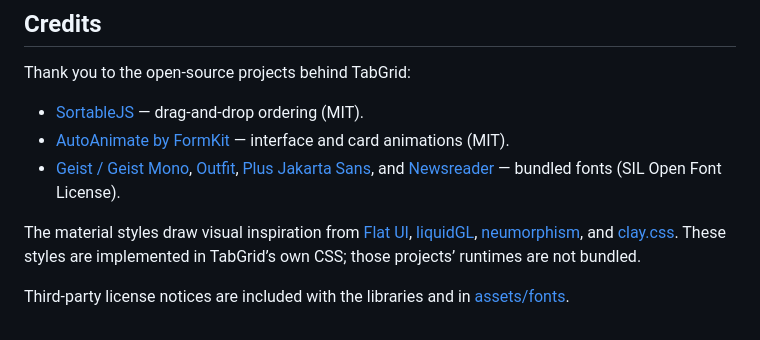
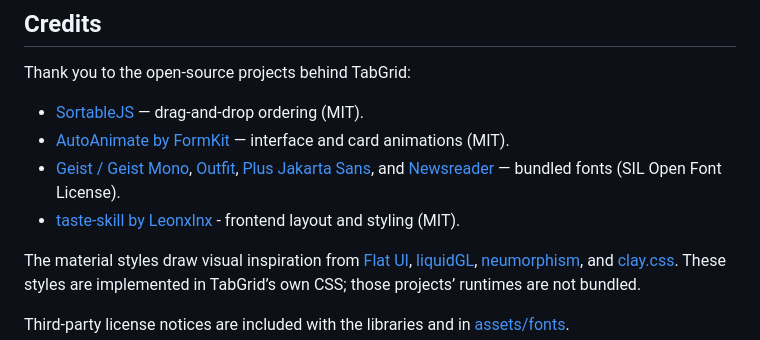
Before and after one commit to Mikafuu/TabGrid, a Markdown page: README.md, the part around the change. Drawn GitHub-style.

Commit message:
Add taste-skill to frontend resources list
Added 'taste-skill by Leonxlnx' to the list of frontend layout and styling resources.

```diff
--- a/README.md
+++ b/README.md
@@ -55,6 +55,7 @@ Thank you to the open-source projects behind TabGrid:
 - [SortableJS](https://github.com/SortableJS/Sortable) — drag-and-drop ordering (MIT).
 - [AutoAnimate by FormKit](https://github.com/formkit/auto-animate) — interface and card animations (MIT).
 - [Geist / Geist Mono](https://github.com/vercel/geist-font), [Outfit](https://github.com/Outfitio/Outfit-Fonts), [Plus Jakarta Sans](https://github.com/tokotype/PlusJakartaSans), and [Newsreader](https://github.com/productiontype/Newsreader) — bundled fonts (SIL Open Font License).
+- [taste-skill by Leonxlnx](https://github.com/Leonxlnx/taste-skill) - frontend layout and styling (MIT).
 
 The material styles draw visual inspiration from [Flat UI](https://github.com/designmodo/Flat-UI), [liquidGL](https://github.com/naughtyduk/liquidGL), [neumorphism](https://github.com/adamgiebl/neumorphism), and [clay.css](https://github.com/codeAdrian/clay.css). These styles are implemented in TabGrid’s own CSS; those projects’ runtimes are not bundled.
 
```
